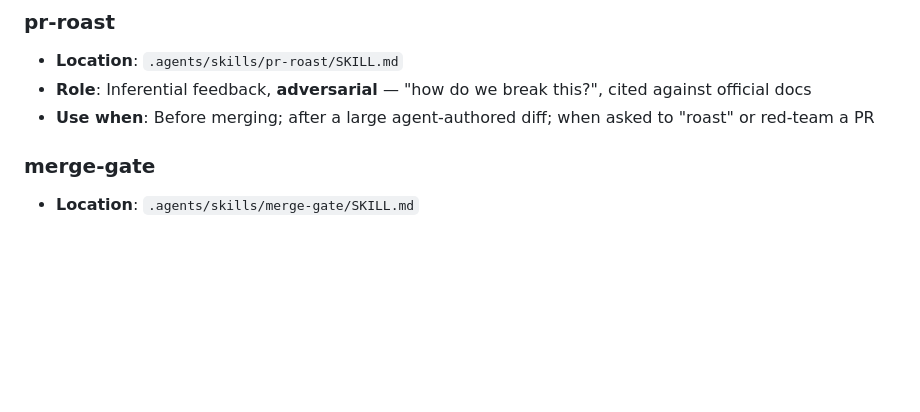
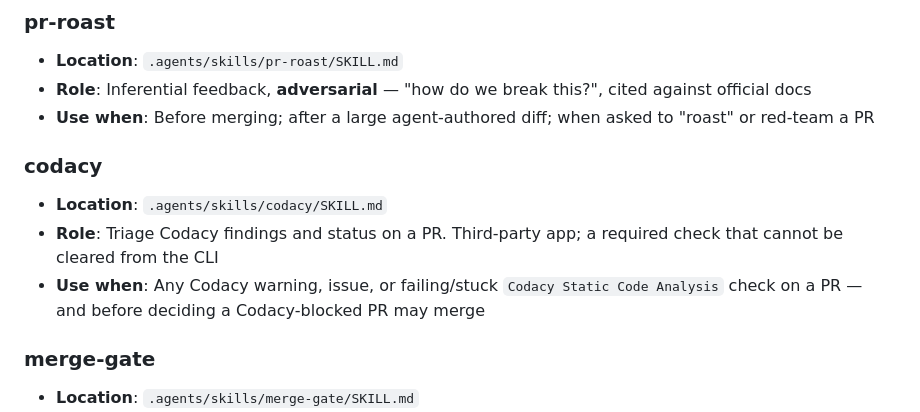
Before and after one commit to d-o-hub/rust-ascii-canvas, a Markdown page: agents-docs/AGENTS.md, the part around the change. Drawn GitHub-style; blank space fills up the shorter version.

```diff
--- a/agents-docs/AGENTS.md
+++ b/agents-docs/AGENTS.md
@@ -18,6 +18,11 @@ Reference docs for agent skills. Operational harness: [harness.md](harness.md),
 - **Location**: `.agents/skills/pr-roast/SKILL.md`
 - **Role**: Inferential feedback, **adversarial** — "how do we break this?", cited against official docs
 - **Use when**: Before merging; after a large agent-authored diff; when asked to "roast" or red-team a PR
+
+### codacy
+- **Location**: `.agents/skills/codacy/SKILL.md`
+- **Role**: Triage Codacy findings and status on a PR. Third-party app; a required check that cannot be cleared from the CLI
+- **Use when**: Any Codacy warning, issue, or failing/stuck `Codacy Static Code Analysis` check on a PR — and before deciding a Codacy-blocked PR may merge
 
 ### merge-gate
 - **Location**: `.agents/skills/merge-gate/SKILL.md`
```
Also changed, not shown: AGENTS.md (+16 -0 lines), 1 other file.
